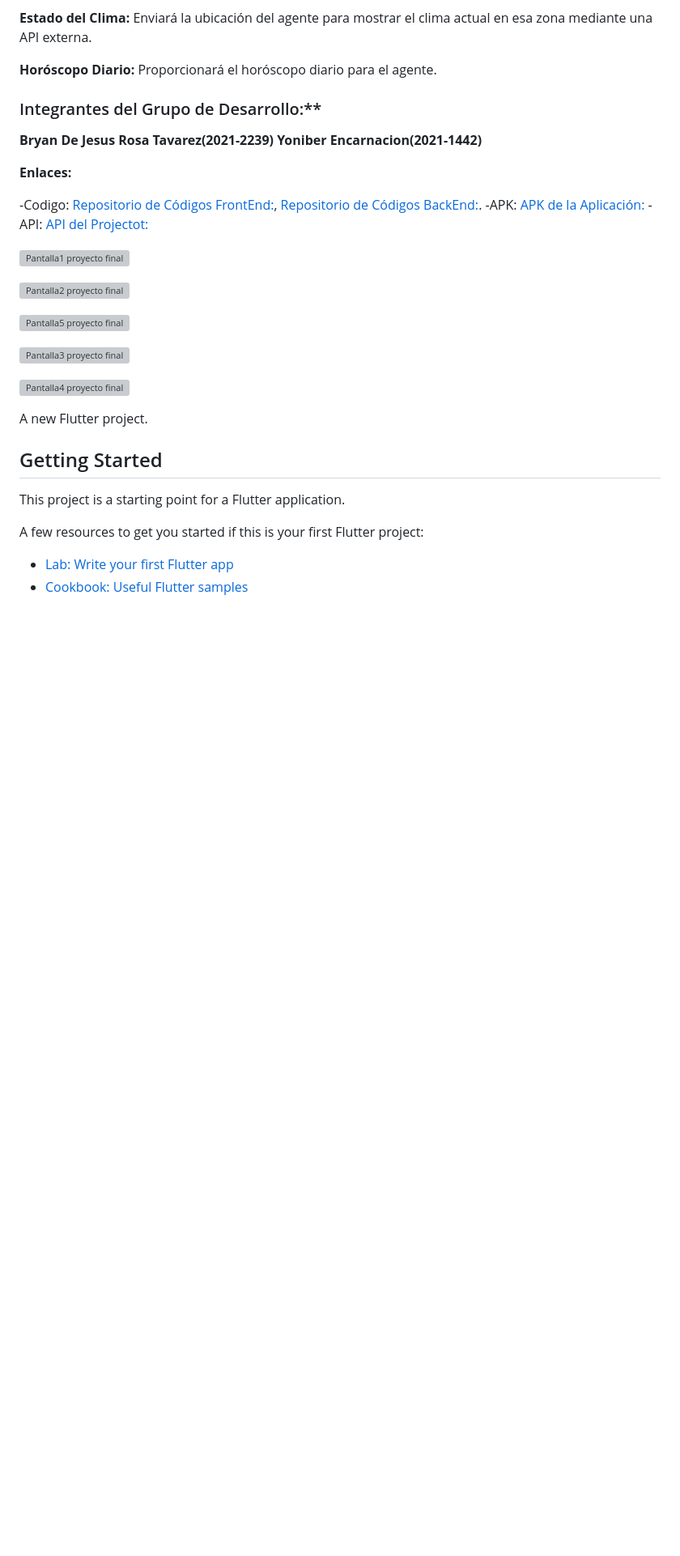
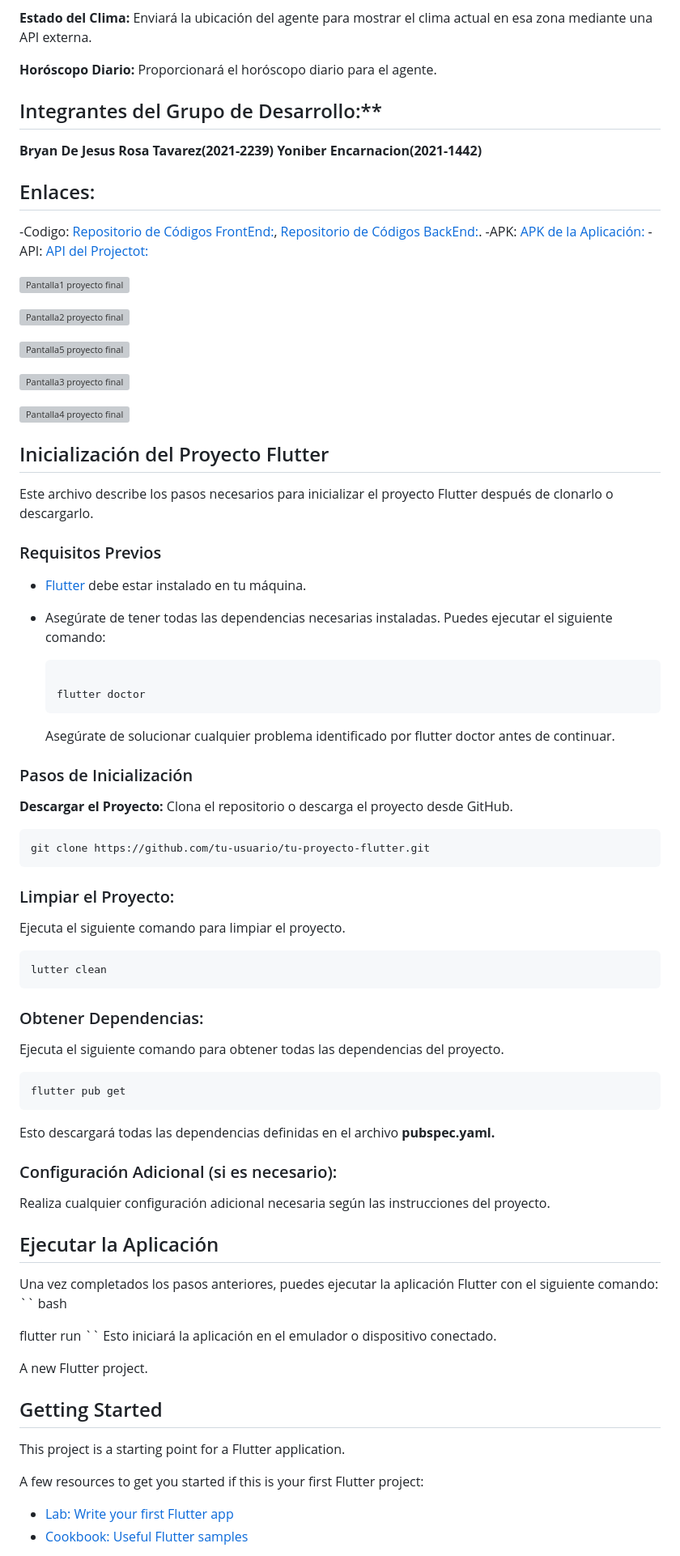
Before and after one commit to bryandejesusrt/transitord, a Markdown page: README.md, the part around the change. Shown: that part at 81% size. Drawn GitHub-style; blank space fills up the shorter version; grey boxes are pictures that could not be loaded.

````diff
--- a/README.md
+++ b/README.md
@@ -37,12 +37,12 @@ Enviará la ubicación del agente para mostrar el clima actual en esa zona media
 **Horóscopo Diario:**
 Proporcionará el horóscopo diario para el agente.
 
-### Integrantes del Grupo de Desarrollo:**
+## Integrantes del Grupo de Desarrollo:**
 
 **Bryan De Jesus Rosa Tavarez(2021-2239)
 Yoniber Encarnacion(2021-1442)**
 
-**Enlaces:**
+## Enlaces:
 
 -Codigo: [Repositorio de Códigos FrontEnd:]([https://transitord20231207185629.azurewebsites.net/swagger/index.html](https://github.com/Bryan-r15/transitord)),  [Repositorio de Códigos BackEnd:](https://github.com/Bryan-r15/TransitordAPI).
 -APK: [APK de la Aplicación:](https://drive.google.com/file/d/1T8BDoUdTnb0-i7-S2IGagtLara672mr6/view)
@@ -60,6 +60,54 @@ Yoniber Encarnacion(2021-1442)**
 
 ![Pantalla4 proyecto final](https://github.com/Bryan-r15/transitord/assets/71520172/902d85af-4530-4056-8dde-e882a3e6e527)
 
+## Inicialización del Proyecto Flutter
+
+Este archivo describe los pasos necesarios para inicializar el proyecto Flutter después de clonarlo o descargarlo.
+
+### Requisitos Previos
+
+- [Flutter](https://flutter.dev/docs/get-started/install) debe estar instalado en tu máquina.
+- Asegúrate de tener todas las dependencias necesarias instaladas. Puedes ejecutar el siguiente comando:
+
+  ```bash
+
+  flutter doctor
+  ```
+  Asegúrate de solucionar cualquier problema identificado por flutter doctor antes de continuar.
+
+### Pasos de Inicialización
+**Descargar el Proyecto:**
+Clona el repositorio o descarga el proyecto desde GitHub.
+
+```bash
+git clone https://github.com/tu-usuario/tu-proyecto-flutter.git
+```
+
+### Limpiar el Proyecto:
+Ejecuta el siguiente comando para limpiar el proyecto.
+```bash
+lutter clean
+```
+
+### Obtener Dependencias:
+Ejecuta el siguiente comando para obtener todas las dependencias del proyecto.
+```
+flutter pub get
+```
+Esto descargará todas las dependencias definidas en el archivo **pubspec.yaml.**
+
+### Configuración Adicional (si es necesario):
+Realiza cualquier configuración adicional necesaria según las instrucciones del proyecto.
+
+## Ejecutar la Aplicación
+Una vez completados los pasos anteriores, puedes ejecutar la aplicación Flutter con el siguiente comando:
+``
+bash
+
+flutter run
+``
+Esto iniciará la aplicación en el emulador o dispositivo conectado.
+
 
 A new Flutter project.
 
````
